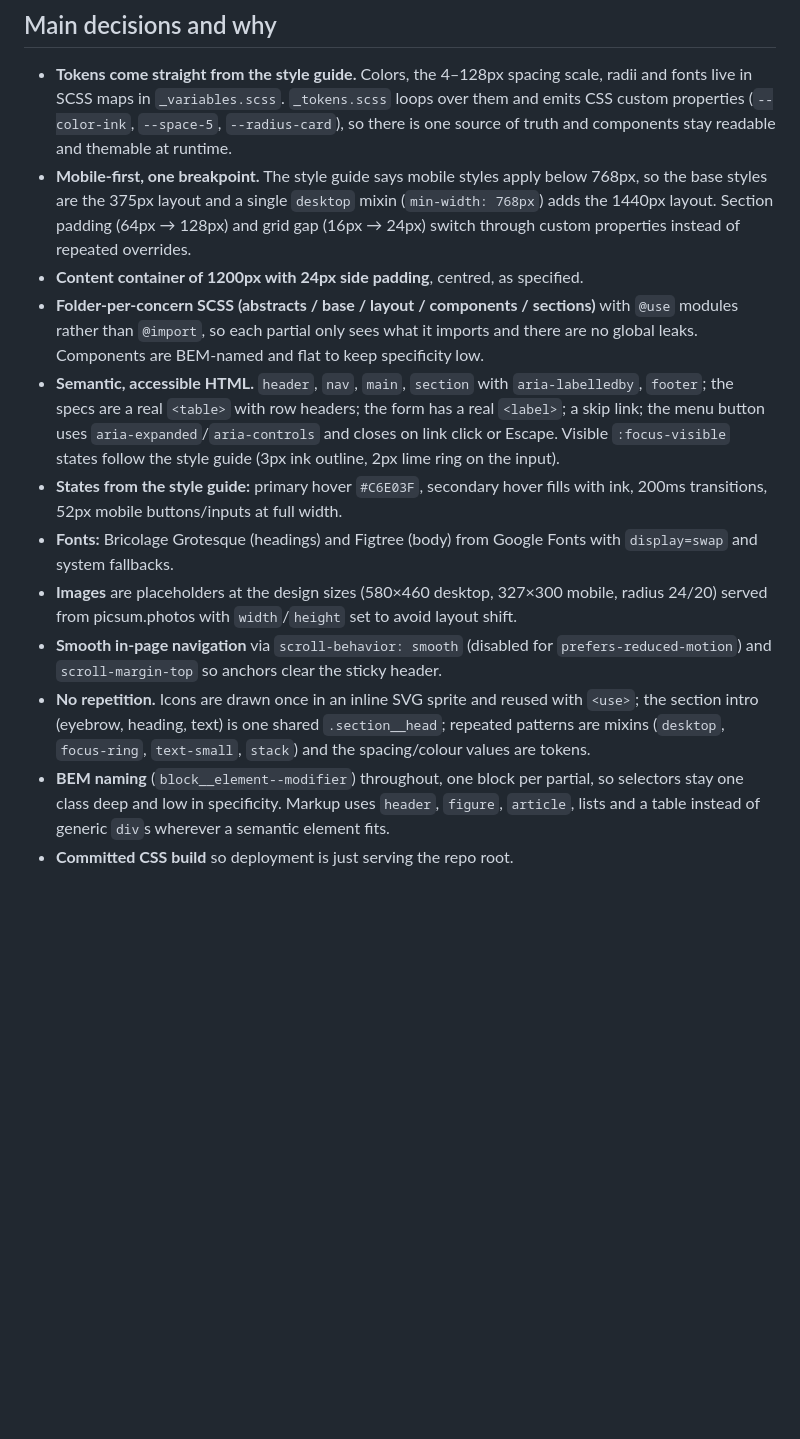
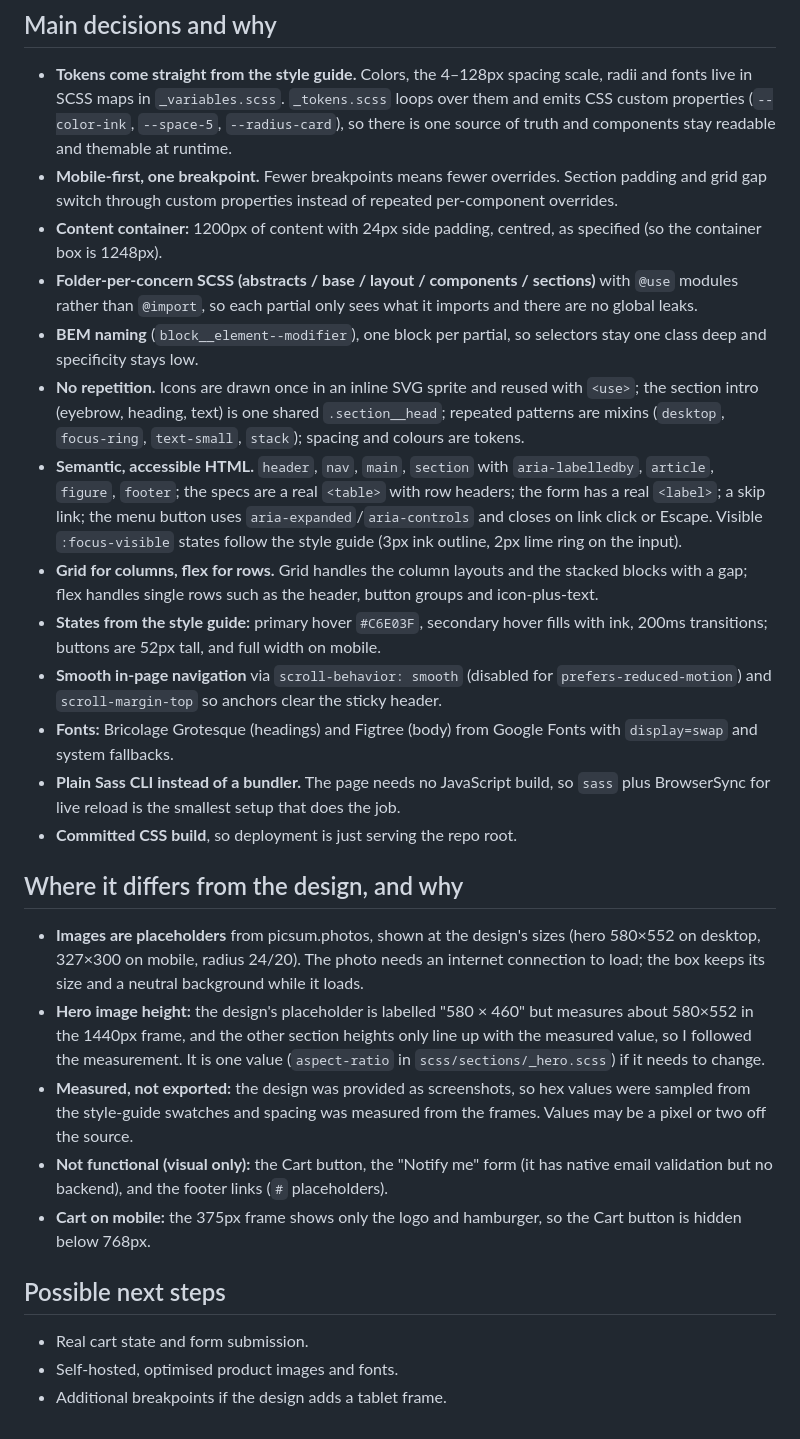
Before and after one commit to samaadam1/Trianglz_internship, a Markdown page: README.md, the part around one of its changes. GitHub-like rendering; blank space fills up the shorter version.

Commit message:
Update README: structure, responsive behaviour, design deviations
Co-Authored-By: Claude Sonnet 5.5 <noreply@anthropic.com>

```diff
--- a/README.md
+++ b/README.md
@@ -32,14 +48,29 @@ css/main.css          compiled output
 ## Main decisions and why
 
 - **Tokens come straight from the style guide.** Colors, the 4–128px spacing scale, radii and fonts live in SCSS maps in `_variables.scss`. `_tokens.scss` loops over them and emits CSS custom properties (`--color-ink`, `--space-5`, `--radius-card`), so there is one source of truth and components stay readable and themable at runtime.
-- **Mobile-first, one breakpoint.** The style guide says mobile styles apply below 768px, so the base styles are the 375px layout and a single `desktop` mixin (`min-width: 768px`) adds the 1440px layout. Section padding (64px → 128px) and grid gap (16px → 24px) switch through custom properties instead of repeated overrides.
-- **Content container of 1200px with 24px side padding**, centred, as specified.
-- **Folder-per-concern SCSS (abstracts / base / layout / components / sections)** with `@use` modules rather than `@import`, so each partial only sees what it imports and there are no global leaks. Components are BEM-named and flat to keep specificity low.
-- **Semantic, accessible HTML.** `header`, `nav`, `main`, `section` with `aria-labelledby`, `footer`; the specs are a real `<table>` with row headers; the form has a real `<label>`; a skip link; the menu button uses `aria-expanded`/`aria-controls` and closes on link click or Escape. Visible `:focus-visible` states follow the style guide (3px ink outline, 2px lime ring on the input).
-- **States from the style guide:** primary hover `#C6E03F`, secondary hover fills with ink, 200ms transitions, 52px mobile buttons/inputs at full width.
+- **Mobile-first, one breakpoint.** Fewer breakpoints means fewer overrides. Section padding and grid gap switch through custom properties instead of repeated per-component overrides.
+- **Content container:** 1200px of content with 24px side padding, centred, as specified (so the container box is 1248px).
+- **Folder-per-concern SCSS (abstracts / base / layout / components / sections)** with `@use` modules rather than `@import`, so each partial only sees what it imports and there are no global leaks.
+- **BEM naming** (`block__element--modifier`), one block per partial, so selectors stay one class deep and specificity stays low.
+- **No repetition.** Icons are drawn once in an inline SVG sprite and reused with `<use>`; the section intro (eyebrow, heading, text) is one shared `.section__head`; repeated patterns are mixins (`desktop`, `focus-ring`, `text-small`, `stack`); spacing and colours are tokens.
+- **Semantic, accessible HTML.** `header`, `nav`, `main`, `section` with `aria-labelledby`, `article`, `figure`, `footer`; the specs are a real `<table>` with row headers; the form has a real `<label>`; a skip link; the menu button uses `aria-expanded`/`aria-controls` and closes on link click or Escape. Visible `:focus-visible` states follow the style guide (3px ink outline, 2px lime ring on the input).
+- **Grid for columns, flex for rows.** Grid handles the column layouts and the stacked blocks with a gap; flex handles single rows such as the header, button groups and icon-plus-text.
+- **States from the style guide:** primary hover `#C6E03F`, secondary hover fills with ink, 200ms transitions; buttons are 52px tall, and full width on mobile.
+- **Smooth in-page navigation** via `scroll-behavior: smooth` (disabled for `prefers-reduced-motion`) and `scroll-margin-top` so anchors clear the sticky header.
 - **Fonts:** Bricolage Grotesque (headings) and Figtree (body) from Google Fonts with `display=swap` and system fallbacks.
-- **Images** are placeholders at the design sizes (580×460 desktop, 327×300 mobile, radius 24/20) served from picsum.photos with `width`/`height` set to avoid layout shift.
-- **Smooth in-page navigation** via `scroll-behavior: smooth` (disabled for `prefers-reduced-motion`) and `scroll-margin-top` so anchors clear the sticky header.
-- **No repetition.** Icons are drawn once in an inline SVG sprite and reused with `<use>`; the section intro (eyebrow, heading, text) is one shared `.section__head`; repeated patterns are mixins (`desktop`, `focus-ring`, `text-small`, `stack`) and the spacing/colour values are tokens.
-- **BEM naming** (`block__element--modifier`) throughout, one block per partial, so selectors stay one class deep and low in specificity. Markup uses `header`, `figure`, `article`, lists and a table instead of generic `div`s wherever a semantic element fits.
-- **Committed CSS build** so deployment is just serving the repo root.
+- **Plain Sass CLI instead of a bundler.** The page needs no JavaScript build, so `sass` plus BrowserSync for live reload is the smallest setup that does the job.
+- **Committed CSS build**, so deployment is just serving the repo root.
+
+## Where it differs from the design, and why
+
+- **Images are placeholders** from picsum.photos, shown at the design's sizes (hero 580×552 on desktop, 327×300 on mobile, radius 24/20). The photo needs an internet connection to load; the box keeps its size and a neutral background while it loads.
+- **Hero image height:** the design's placeholder is labelled "580 × 460" but measures about 580×552 in the 1440px frame, and the other section heights only line up with the measured value, so I followed the measurement. It is one value (`aspect-ratio` in `scss/sections/_hero.scss`) if it needs to change.
+- **Measured, not exported:** the design was provided as screenshots, so hex values were sampled from the style-guide swatches and spacing was measured from the frames. Values may be a pixel or two off the source.
+- **Not functional (visual only):** the Cart button, the "Notify me" form (it has native email validation but no backend), and the footer links (`#` placeholders).
+- **Cart on mobile:** the 375px frame shows only the logo and hamburger, so the Cart button is hidden below 768px.
+
+## Possible next steps
+
+- Real cart state and form submission.
+- Self-hosted, optimised product images and fonts.
+- Additional breakpoints if the design adds a tablet frame.
```
Also changed, not shown: other parts of README.md (+21 -5 lines).
